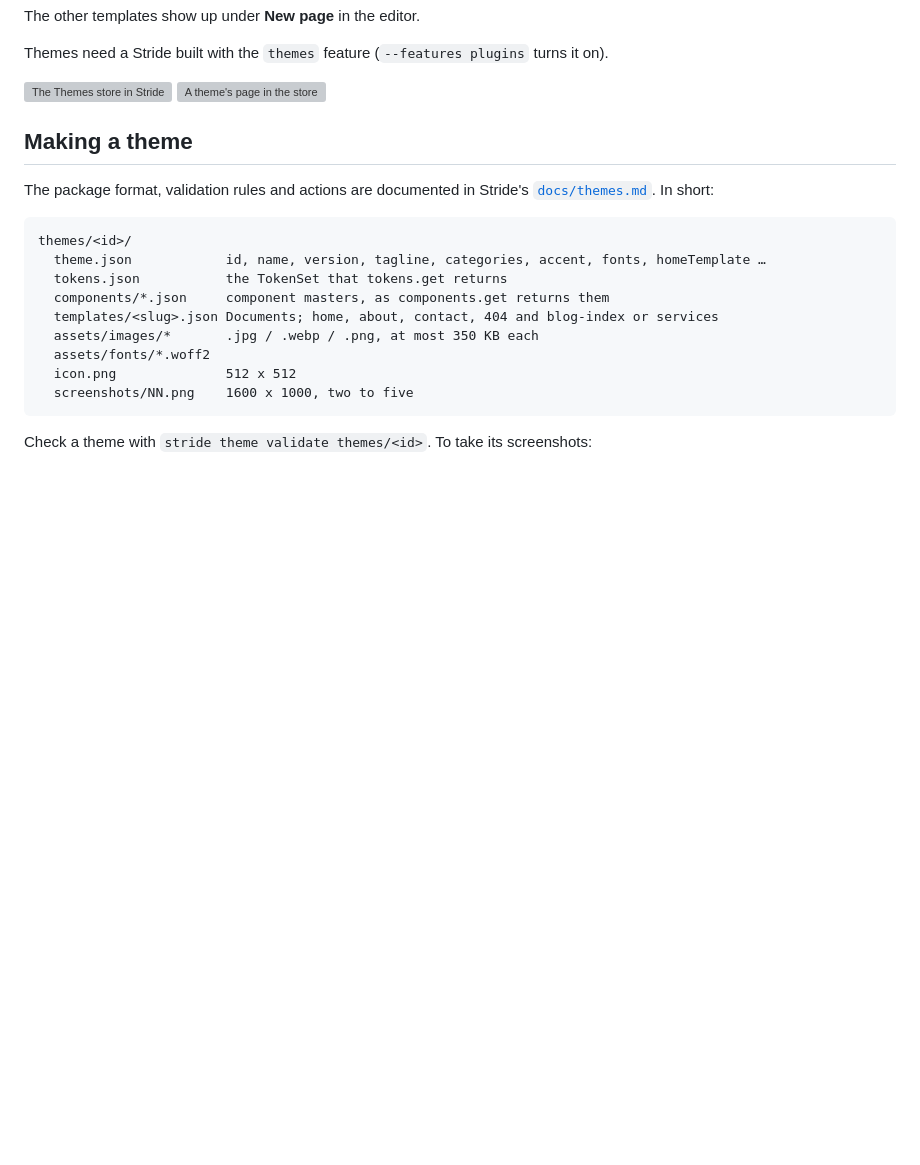
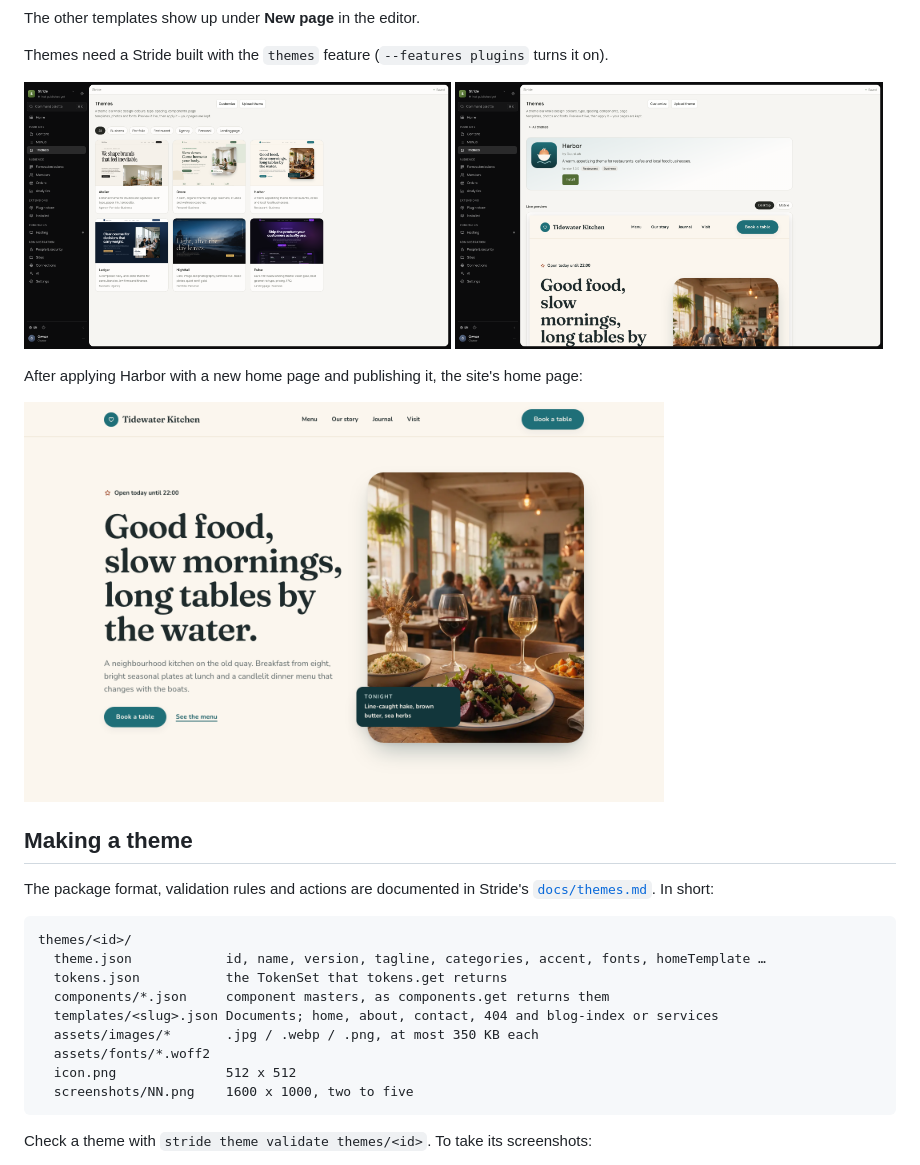
Before and after one commit to GuusLab/stride-themes, a Markdown page: README.md, the part around the change. Drawn GitHub-style; pictures changed too: docs/store-applied-home.png (added), docs/store-detail.png (added), docs/store-list.png (added); blank space fills up the shorter version; grey boxes are pictures that could not be loaded.

Commit message:
Store screenshots from a real Stride
Co-Authored-By: Claude Opus 5.5 <noreply@anthropic.com>

```diff
--- a/README.md
+++ b/README.md
@@ -40,6 +40,10 @@ Themes need a Stride built with the `themes` feature (`--features plugins` turns
   <img src="docs/store-list.png" width="49%" alt="The Themes store in Stride">
   <img src="docs/store-detail.png" width="49%" alt="A theme's page in the store">
 </p>
+
+After applying Harbor with a new home page and publishing it, the site's home page:
+
+<img src="docs/store-applied-home.png" width="640" alt="The home page after applying Harbor">
 
 ## Making a theme
 
```
